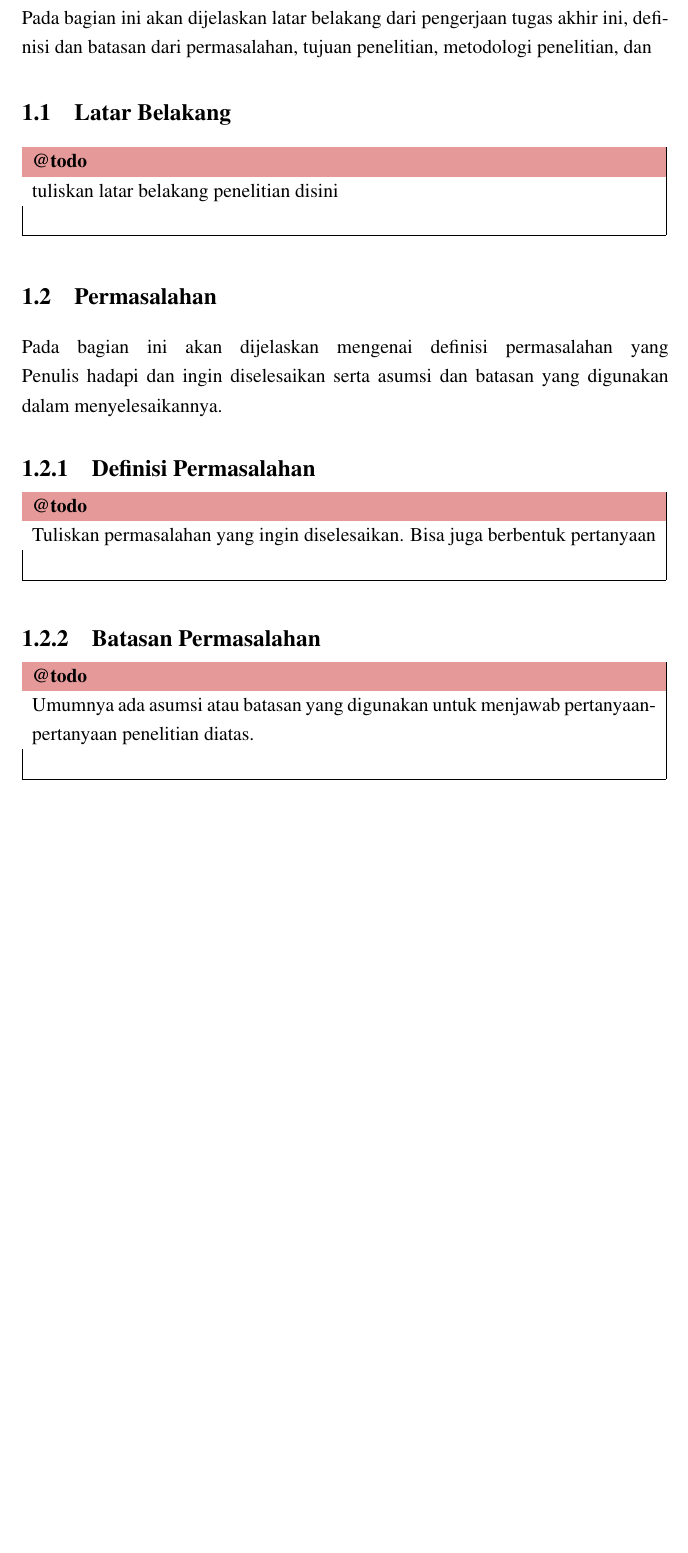
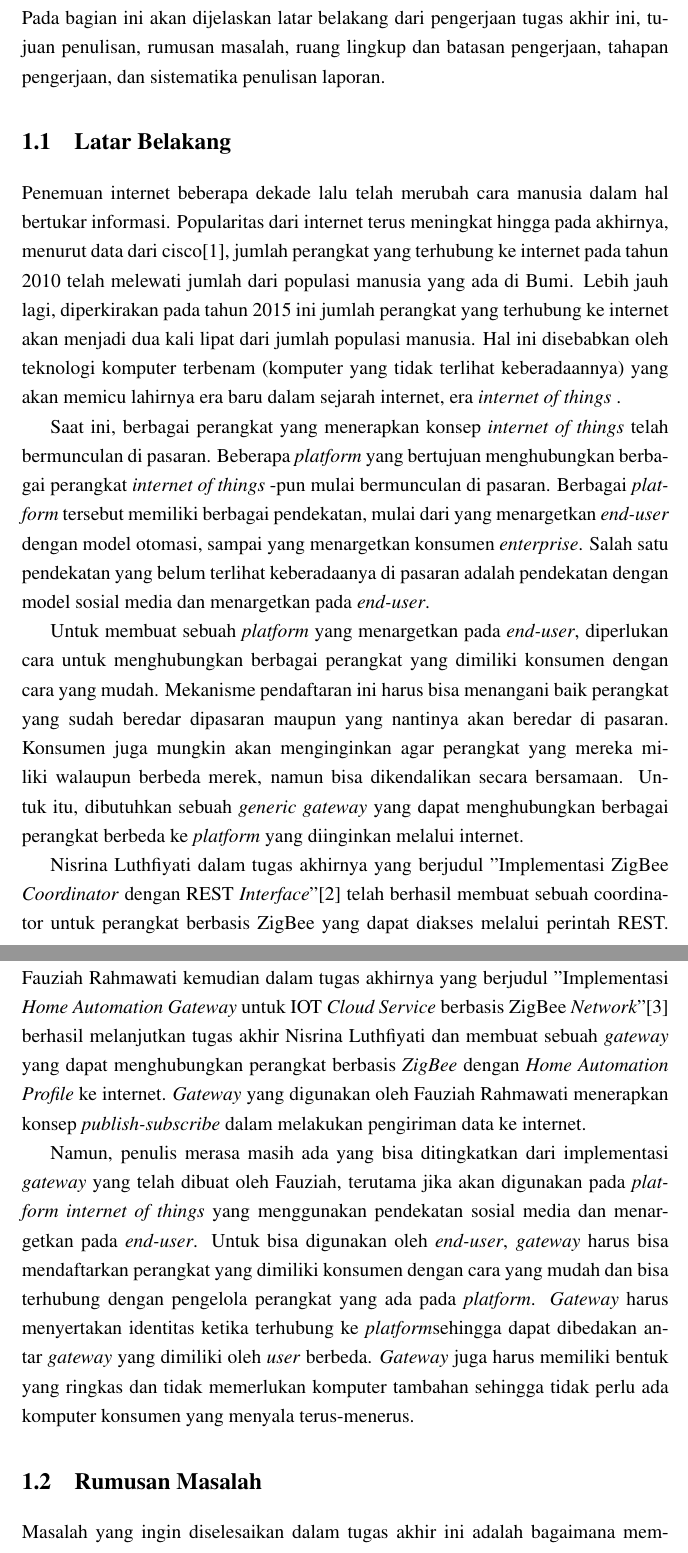
Before and after one commit to luqmansungkar/tugasAkhir, a LaTeX thesis (thesis.tex, which reads bab1.tex, laporan_setting.tex): part of page 15 of 36 before the commit and two parts of pages 15 and 16 of 37 after it, the two joined at a grey line, cut so that both start at the same text, the shorter picture padded with empty space. The pictures show the PDF file thesis.pdf that the author committed with the source.

Commit message:
Sebagian bab 1

```diff
--- a/bab1.tex
+++ b/bab1.tex
@@ -7,12 +7,19 @@ Pada bagian ini akan dijelaskan latar belakang dari pengerjaan tugas akhir ini,
 %-----------------------------------------------------------------------------%
 \section{Latar Belakang}
 %-----------------------------------------------------------------------------%
-\todo{tuliskan latar belakang penelitian disini}
+Penemuan internet beberapa dekade lalu telah merubah cara manusia dalam hal bertukar informasi. Popularitas dari internet terus meningkat hingga pada akhirnya, menurut data dari cisco\cite{1}, jumlah perangkat yang terhubung ke internet pada tahun 2010 telah melewati jumlah dari populasi manusia yang ada di Bumi. Lebih jauh lagi, diperkirakan pada tahun 2015 ini jumlah perangkat yang terhubung ke internet akan menjadi dua kali lipat dari jumlah populasi manusia. Hal ini disebabkan oleh teknologi komputer terbenam (komputer yang tidak terlihat keberadaannya) yang akan memicu lahirnya era baru dalam sejarah internet, era \iot.
+
+Saat ini, berbagai perangkat yang menerapkan konsep \iot telah bermunculan di pasaran. Beberapa \textit{platform} yang bertujuan menghubungkan berbagai perangkat \iot-pun mulai bermunculan di pasaran. Berbagai \textit{platform} tersebut memiliki berbagai pendekatan, mulai dari yang menargetkan \textit{end-user} dengan model otomasi, sampai yang menargetkan konsumen \textit{enterprise}. Salah satu pendekatan yang belum terlihat keberadaanya di pasaran adalah pendekatan dengan model sosial media dan menargetkan pada \textit{end-user}.
+
+Untuk membuat sebuah \textit{platform} yang menargetkan pada \textit{end-user}, diperlukan cara untuk menghubungkan berbagai perangkat yang dimiliki konsumen dengan cara yang mudah. Mekanisme pendaftaran ini harus bisa menangani baik perangkat yang sudah beredar dipasaran maupun yang nantinya akan beredar di pasaran. Konsumen juga mungkin akan menginginkan agar perangkat yang mereka miliki walaupun berbeda merek, namun bisa dikendalikan secara bersamaan. Untuk itu, dibutuhkan sebuah \textit{generic gateway} yang dapat menghubungkan berbagai perangkat berbeda ke \textit{platform} yang diinginkan melalui internet.
+
+Nisrina Luthfiyati dalam tugas akhirnya yang berjudul "Implementasi ZigBee \textit{Coordinator} dengan REST \textit{Interface}"\cite{2} telah berhasil membuat sebuah coordinator untuk perangkat berbasis ZigBee yang dapat diakses melalui perintah REST. Fauziah Rahmawati kemudian dalam tugas akhirnya yang berjudul "Implementasi \textit{Home Automation Gateway} untuk IOT \textit{Cloud Service} berbasis ZigBee \textit{Network}"\cite{3} berhasil melanjutkan tugas akhir Nisrina Luthfiyati dan membuat sebuah \textit{gateway} yang dapat menghubungkan perangkat berbasis \textit{ZigBee} dengan \textit{Home Automation Profile} ke internet. \textit{Gateway} yang digunakan oleh Fauziah Rahmawati menerapkan konsep \textit{publish-subscribe} dalam melakukan pengiriman data ke internet.
+
+Namun, penulis merasa masih ada yang bisa ditingkatkan dari implementasi \textit{gateway} yang telah dibuat oleh Fauziah, terutama jika akan digunakan pada \textit{platform} \iot yang menggunakan pendekatan sosial media dan menargetkan pada \eu. Untuk bisa digunakan oleh \eu, \textit{gateway} harus bisa mendaftarkan perangkat yang dimiliki konsumen dengan cara yang mudah dan bisa terhubung dengan pengelola perangkat yang ada pada \plat. \textit{Gateway} harus menyertakan identitas ketika terhubung ke \plat sehingga dapat dibedakan antar \textit{gateway} yang dimiliki oleh \textit{user} berbeda. \textit{Gateway} juga harus memiliki bentuk yang ringkas dan tidak memerlukan komputer tambahan sehingga tidak perlu ada komputer konsumen yang menyala terus-menerus.
 
 
 %-----------------------------------------------------------------------------%
-\section{Permasalahan}
+\section{Rumusan Masalah}
 %-----------------------------------------------------------------------------%
-Pada bagian ini akan dijelaskan mengenai definisi permasalahan
-yang \saya~hadapi dan ingin diselesaikan serta asumsi dan batasan
-yang digunakan dalam menyelesaikannya.
+Masalah yang ingin diselesaikan dalam tugas akhir ini adalah bagaimana membuat sebuah \textit{generic gateway} yang dapat menghubungkan perangkat yang dimiliki konsumen denga \plat \iot yang menggunakan pendekatan sosial media. \textit{Gateway} harus bisa digunakan oleh \eu dengan mudah dan dapat berkomunikasi dengan \plat yang diinginkan. Secara spesifik, rumusan masalah dalam tugas akhir ini dapat dituangkan ke dalam pertanyaan-pertanyaan berikut:
+\begin{enumerate}
@@ -19,7 +29,6 @@ yang digunakan dalam menyelesaikannya.
+\end{enumerate}
 
 
-%-----------------------------------------------------------------------------%
-\subsection{Definisi Permasalahan}
-%-----------------------------------------------------------------------------%
-\todo{Tuliskan permasalahan yang ingin diselesaikan. Bisa juga
-	berbentuk pertanyaan}
+\section{Ruang Lingkup Pengerjaan}
+Ruang lingkup implementasi \textit{generic gateway} untuk \plat \iot berbasis sosial media dengan target konsumen \eu adalah sebagai berikut:
+\begin{enumerate}
@@ -26,11 +38,7 @@ yang digunakan dalam menyelesaikannya.
+	\item Implementasi \textit{gateway} akan berdasarkan pada implementasi \textit{gateway} yang telah dibuat oleh Fauziah Rahmawati\cite{3}.
+	\item \textit{Platform} yang akan digunakan sebagai acuan adalah \plat yang sedang dikembangkan oleh penulis.
 
-
-%-----------------------------------------------------------------------------%
-\subsection{Batasan Permasalahan}
-%-----------------------------------------------------------------------------%
-\todo{Umumnya ada asumsi atau batasan yang digunakan untuk
-	menjawab pertanyaan-pertanyaan penelitian diatas.}
-
+\end{enumerate}
 
 %-----------------------------------------------------------------------------%
 \section{Tujuan}
@@ -54,3 +52,4 @@ yang digunakan dalam menyelesaikannya.
 
 
 %-----------------------------------------------------------------------------%
+\section{Sistematika Penulisan Laporan}
--- a/laporan_setting.tex
+++ b/laporan_setting.tex
@@ -54,6 +54,10 @@
 %
 % Alias untuk memudahkan alur penulisan paa saat menulis laporan
 \var{\saya}{Penulis}
+\var{\iot}{\textit{internet of things} }
+\var{\IOT}{Internet of Things}
+\var{\eu}{\textit{end-user}}
+\var{\plat}{\textit{platform}}
 
 %-----------------------------------------------------------------------------%
 % Judul Setiap Bab
```
Also changed, not shown: pustaka.tex (+12 -4 lines), thesis.pdf, bab1.tex (19 more changed lines), laporan_setting.tex (16 more changed lines), 16 other files.
